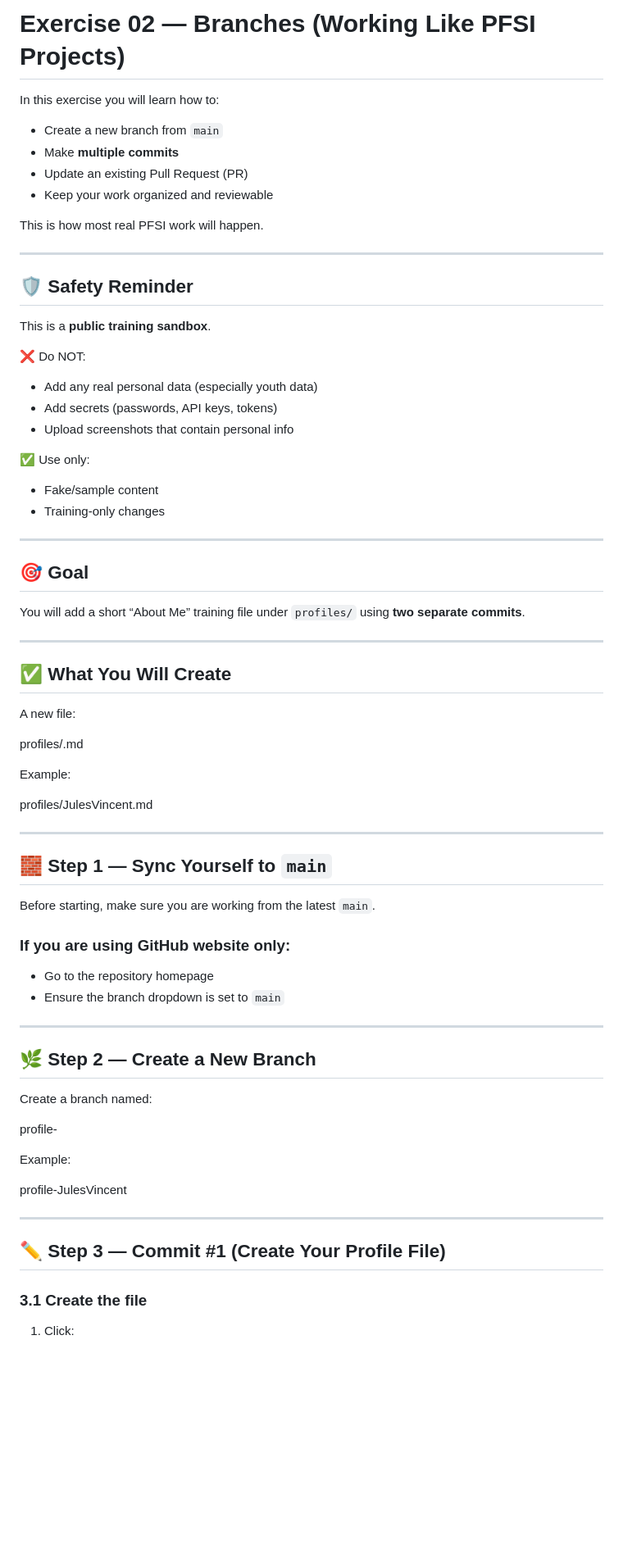
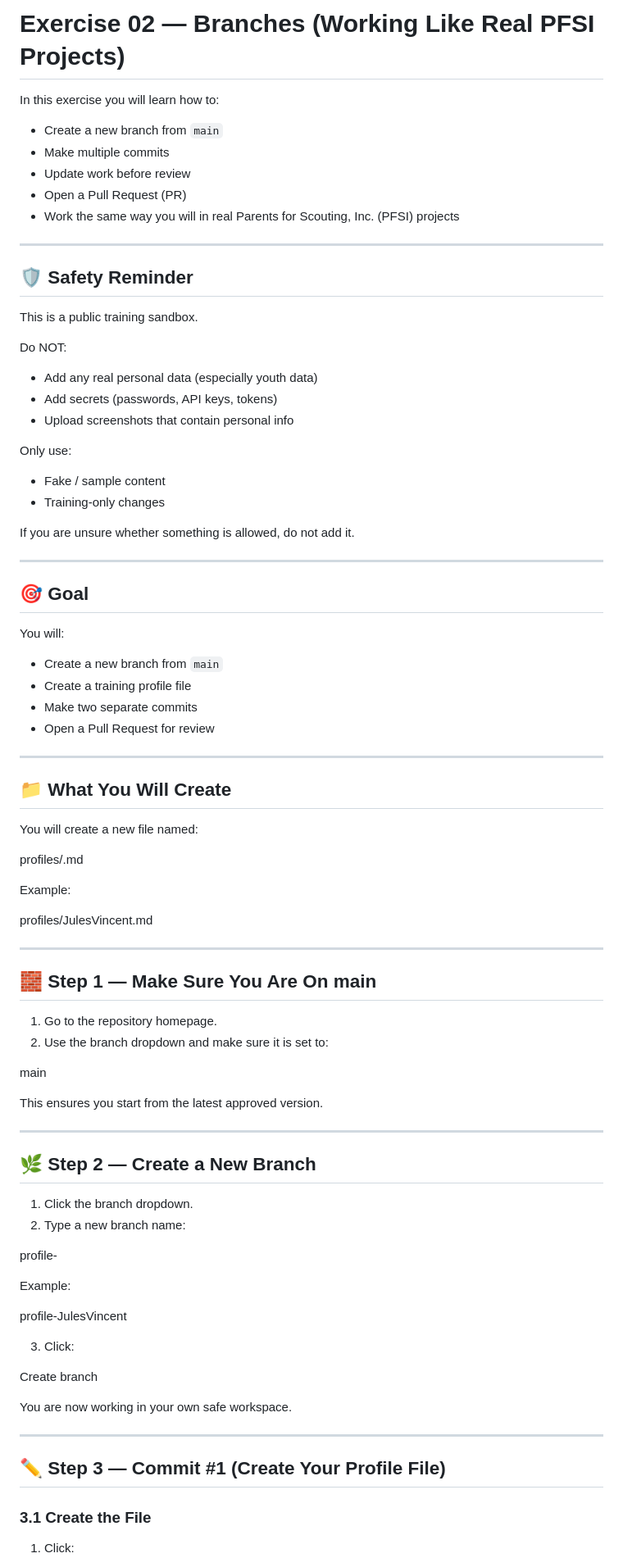
Before and after one commit to GavanTheProgramExec/training-github-basics, a Markdown page: exercises/02-branches.md, the part around one of its changes. Shown at 82% size. Drawn GitHub-style; blank space fills up the shorter version.

```diff
--- a/exercises/02-branches.md
+++ b/exercises/02-branches.md
@@ -1,77 +1,87 @@
-# Exercise 02 — Branches (Working Like PFSI Projects)
+# Exercise 02 — Branches (Working Like Real PFSI Projects)
 
 In this exercise you will learn how to:
 
 - Create a new branch from `main`
-- Make **multiple commits**
-- Update an existing Pull Request (PR)
-- Keep your work organized and reviewable
-
-This is how most real PFSI work will happen.
+- Make multiple commits
+- Update work before review
+- Open a Pull Request (PR)
+- Work the same way you will in real Parents for Scouting, Inc. (PFSI) projects
 
 ---
 
 ## 🛡️ Safety Reminder
 
-This is a **public training sandbox**.
+This is a public training sandbox.
 
-❌ Do NOT:
+Do NOT:
 - Add any real personal data (especially youth data)
 - Add secrets (passwords, API keys, tokens)
 - Upload screenshots that contain personal info
 
-✅ Use only:
-- Fake/sample content
+Only use:
+- Fake / sample content
 - Training-only changes
+
+If you are unsure whether something is allowed, do not add it.
 
 ---
 
 ## 🎯 Goal
 
-You will add a short “About Me” training file under `profiles/` using **two separate commits**.
+You will:
+
+- Create a new branch from `main`
+- Create a training profile file
+- Make two separate commits
+- Open a Pull Request for review
 
 ---
 
-## ✅ What You Will Create
+## 📁 What You Will Create
 
-A new file:
+You will create a new file named:
 
 profiles/<your-github-username>.md
-
 
 Example:
 
 profiles/JulesVincent.md
 
-
 ---
 
-## 🧱 Step 1 — Sync Yourself to `main`
+## 🧱 Step 1 — Make Sure You Are On main
 
-Before starting, make sure you are working from the latest `main`.
+1. Go to the repository homepage.
+2. Use the branch dropdown and make sure it is set to:
 
-### If you are using GitHub website only:
-- Go to the repository homepage
-- Ensure the branch dropdown is set to `main`
+main
+
+This ensures you start from the latest approved version.
 
 ---
 
 ## 🌿 Step 2 — Create a New Branch
 
-Create a branch named:
+1. Click the branch dropdown.
+2. Type a new branch name:
 
 profile-<your-username>
-
 
 Example:
 
 profile-JulesVincent
 
+3. Click:
+
+Create branch
+
+You are now working in your own safe workspace.
 
 ---
 
 ## ✏️ Step 3 — Commit #1 (Create Your Profile File)
 
-### 3.1 Create the file
+### 3.1 Create the File
 
 1. Click:
```
Also changed, not shown: other parts of exercises/02-branches.md (+76 -78 lines).
